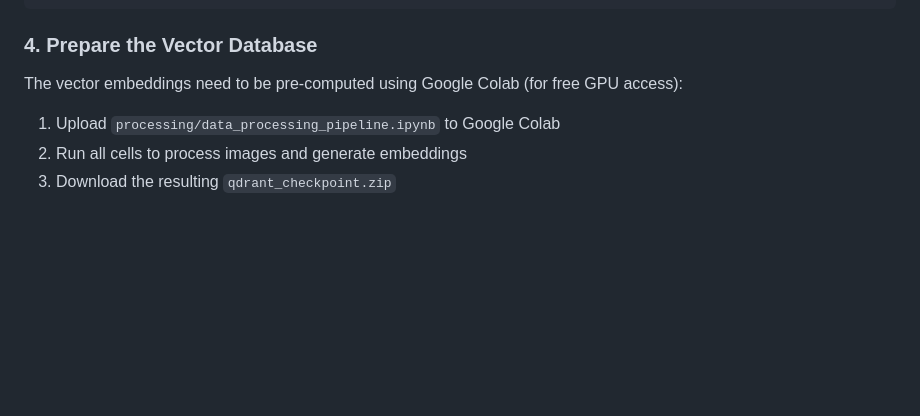
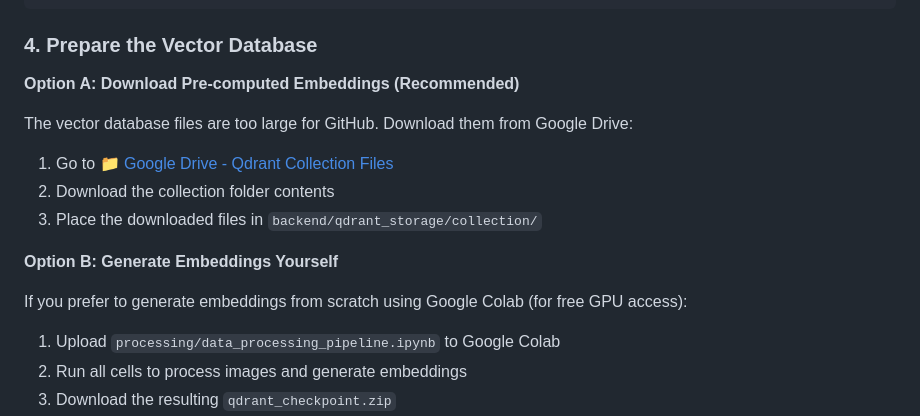
Before and after one commit to moadabdou/Pinterest, a Markdown page: readme.md, the part around the change. Rendered like a GitHub page; blank space fills up the shorter version.

Commit message:
fix: add the link to the sql lite files on the drive

```diff
--- a/readme.md
+++ b/readme.md
@@ -103,7 +103,17 @@ npm install
 
 ### 4. Prepare the Vector Database
 
-The vector embeddings need to be pre-computed using Google Colab (for free GPU access):
+**Option A: Download Pre-computed Embeddings (Recommended)**
+
+The vector database files are too large for GitHub. Download them from Google Drive:
+
+1. Go to [📁 Google Drive - Qdrant Collection Files](https://drive.google.com/drive/folders/1qsFZbZKa5F7GLTpWWsJlcAj5zJcpUTfq?usp=sharing)
+2. Download the collection folder contents
+3. Place the downloaded files in `backend/qdrant_storage/collection/`
+
+**Option B: Generate Embeddings Yourself**
+
+If you prefer to generate embeddings from scratch using Google Colab (for free GPU access):
 
 1. Upload `processing/data_processing_pipeline.ipynb` to Google Colab
 2. Run all cells to process images and generate embeddings
```
